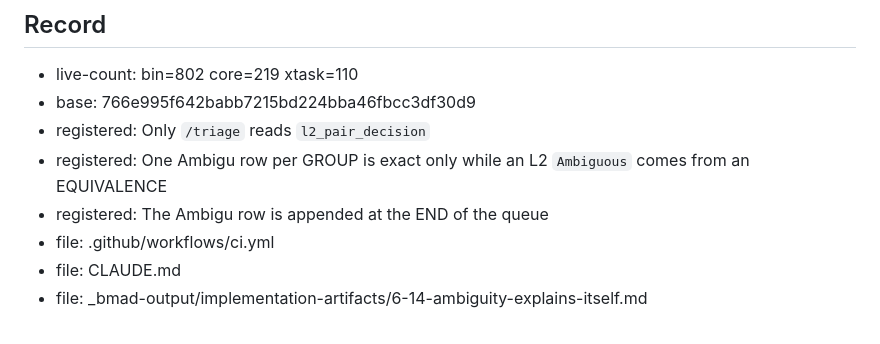
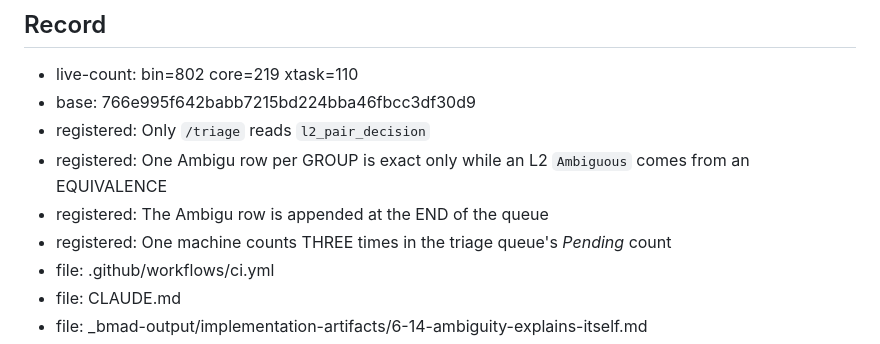
Before and after one commit to guycorbaz/opencmdb, a Markdown page: _bmad-output/implementation-artifacts/6-14-ambiguity-explains-itself.md, the part around the change. Drawn GitHub-style.

Commit message:
Story 6.14: the record claims the deferral's register row
Co-Authored-By: Claude Opus 5.5 (1M context) <noreply@anthropic.com>

```diff
--- a/_bmad-output/implementation-artifacts/6-14-ambiguity-explains-itself.md
+++ b/_bmad-output/implementation-artifacts/6-14-ambiguity-explains-itself.md
@@ -536,6 +536,7 @@ so a single-site anchor cannot reach it; it is carried by the assertion added to
 - registered: Only `/triage` reads `l2_pair_decision`
 - registered: One Ambigu row per GROUP is exact only while an L2 `Ambiguous` comes from an EQUIVALENCE
 - registered: The Ambigu row is appended at the END of the queue
+- registered: One machine counts THREE times in the triage queue's *Pending* count
 - file: .github/workflows/ci.yml
 - file: CLAUDE.md
 - file: _bmad-output/implementation-artifacts/6-14-ambiguity-explains-itself.md
```
